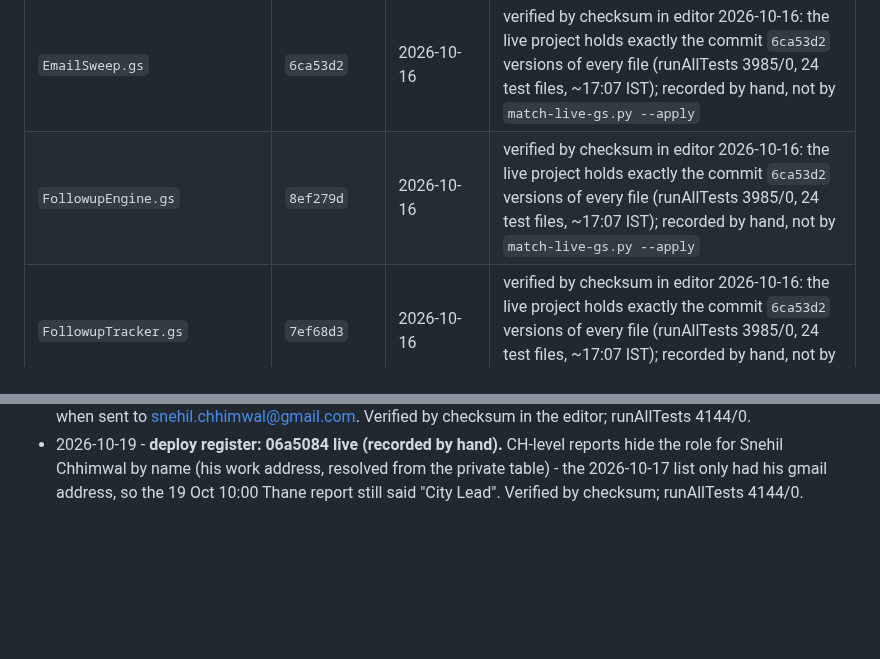
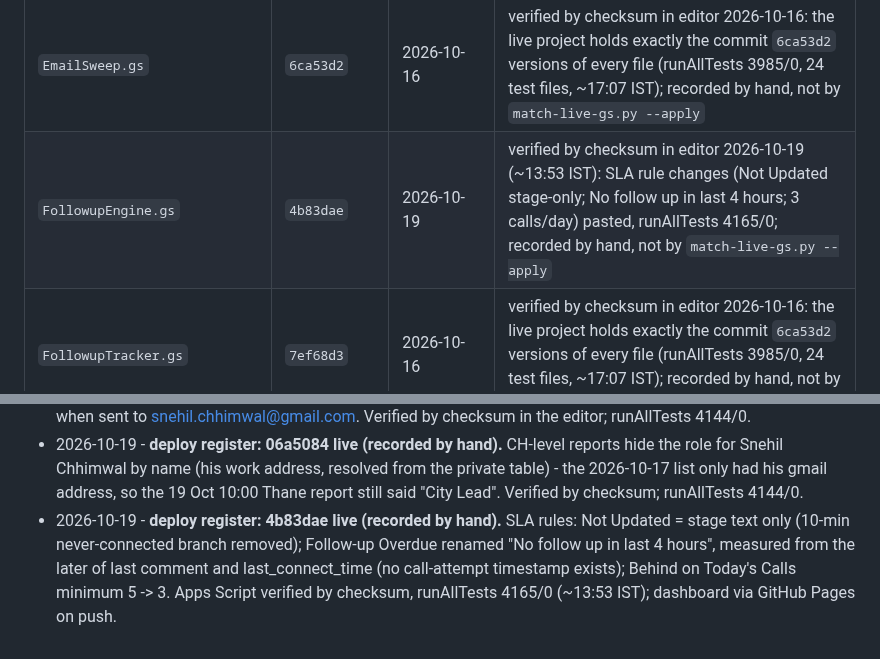
Before and after one commit to snehilchhimwal-stack/leads-dashboard, a Markdown page: docs/STALENESS_TRACKER.md, 2 parts joined by grey strips. Drawn GitHub-style; blank space fills up the shorter version.

```diff
--- a/docs/STALENESS_TRACKER.md
+++ b/docs/STALENESS_TRACKER.md
@@ -100,7 +100,7 @@ snippet text itself is the same every time — only the embedded payload changes
 | `EmailLedger.gs` | `da197cd` | 2026-10-16 | verified by checksum in editor 2026-10-16 (~17:24 IST): D5/D6 fix pasted, runAllTests 3999/0 across 24 test files; recorded by hand, not by `match-live-gs.py --apply` |
 | `EmailReroute.gs` | `7ef68d3` | 2026-10-16 | verified by checksum in editor 2026-10-16: the live project holds exactly the commit `6ca53d2` versions of every file (runAllTests 3985/0, 24 test files, ~17:07 IST); recorded by hand, not by `match-live-gs.py --apply` |
 | `EmailSweep.gs` | `6ca53d2` | 2026-10-16 | verified by checksum in editor 2026-10-16: the live project holds exactly the commit `6ca53d2` versions of every file (runAllTests 3985/0, 24 test files, ~17:07 IST); recorded by hand, not by `match-live-gs.py --apply` |
-| `FollowupEngine.gs` | `8ef279d` | 2026-10-16 | verified by checksum in editor 2026-10-16: the live project holds exactly the commit `6ca53d2` versions of every file (runAllTests 3985/0, 24 test files, ~17:07 IST); recorded by hand, not by `match-live-gs.py --apply` |
+| `FollowupEngine.gs` | `4b83dae` | 2026-10-19 | verified by checksum in editor 2026-10-19 (~13:53 IST): SLA rule changes (Not Updated stage-only; No follow up in last 4 hours; 3 calls/day) pasted, runAllTests 4165/0; recorded by hand, not by `match-live-gs.py --apply` |
 | `FollowupTracker.gs` | `7ef68d3` | 2026-10-16 | verified by checksum in editor 2026-10-16: the live project holds exactly the commit `6ca53d2` versions of every file (runAllTests 3985/0, 24 test files, ~17:07 IST); recorded by hand, not by `match-live-gs.py --apply` |
 | `InteractionHistoryLogger.gs` | `d94a417` | 2026-10-16 | verified by checksum in editor 2026-10-16: the live project holds exactly the commit `6ca53d2` versions of every file (runAllTests 3985/0, 24 test files, ~17:07 IST); recorded by hand, not by `match-live-gs.py --apply` |
 | `LeadFollowupsStaleness.gs` | `2146e13` | 2026-10-16 | verified by checksum in editor 2026-10-16: the live project holds exactly the commit `6ca53d2` versions of every file (runAllTests 3985/0, 24 test files, ~17:07 IST); recorded by hand, not by `match-live-gs.py --apply` |
@@ -349,3 +349,4 @@ H. Raw control characters in .gs sources and .md docs: 0
 - 2026-10-17 - **deploy register: f8fe0d0 live (recorded by hand).** Snehil Chhimwal added to the consolidated recipients: one 17:00/10:00/13:00 email per job, To him, no Cc, no role label (also hidden for Rajesh Muni / Manisha rathod). Verified by checksum in the editor; runAllTests 4134/0.
 - 2026-10-17 - **deploy register: ce5c203 live (recorded by hand).** CH-level reports (10:00/17:00) show no role label when sent to snehil.chhimwal@gmail.com. Verified by checksum in the editor; runAllTests 4144/0.
 - 2026-10-19 - **deploy register: 06a5084 live (recorded by hand).** CH-level reports hide the role for Snehil Chhimwal by name (his work address, resolved from the private table) - the 2026-10-17 list only had his gmail address, so the 19 Oct 10:00 Thane report still said "City Lead". Verified by checksum; runAllTests 4144/0.
+- 2026-10-19 - **deploy register: 4b83dae live (recorded by hand).** SLA rules: Not Updated = stage text only (10-min never-connected branch removed); Follow-up Overdue renamed "No follow up in last 4 hours", measured from the later of last comment and last_connect_time (no call-attempt timestamp exists); Behind on Today's Calls minimum 5 -> 3. Apps Script verified by checksum, runAllTests 4165/0 (~13:53 IST); dashboard via GitHub Pages on push.
```
Also changed, not shown: other parts of docs/STALENESS_TRACKER.md (+4 -4 lines).
